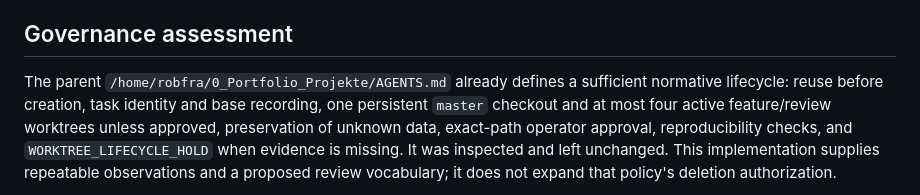
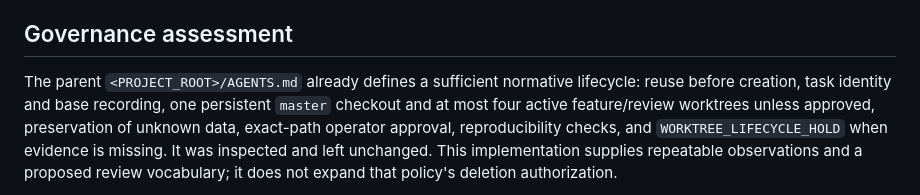
Before and after one commit to rf-data/Personal_Assistant, a Markdown page: docs/maintenance/worktree_lifecycle.md, the part around the change. GitHub-like rendering.

```diff
--- a/docs/maintenance/worktree_lifecycle.md
+++ b/docs/maintenance/worktree_lifecycle.md
@@ -9,7 +9,7 @@ output option. Report capture is a separate, explicit caller operation.
 
 ## Governance assessment
 
-The parent `/home/robfra/0_Portfolio_Projekte/AGENTS.md` already defines a sufficient
+The parent `<PROJECT_ROOT>/AGENTS.md` already defines a sufficient
 normative lifecycle: reuse before creation, task identity and base recording, one
 persistent `master` checkout and at most four active feature/review worktrees unless
 approved, preservation of unknown data, exact-path operator approval, reproducibility
```
Also changed, not shown: docs/maintenance/maint_wt01a_independent_review.md (+2 -2 lines), 1 other file.
